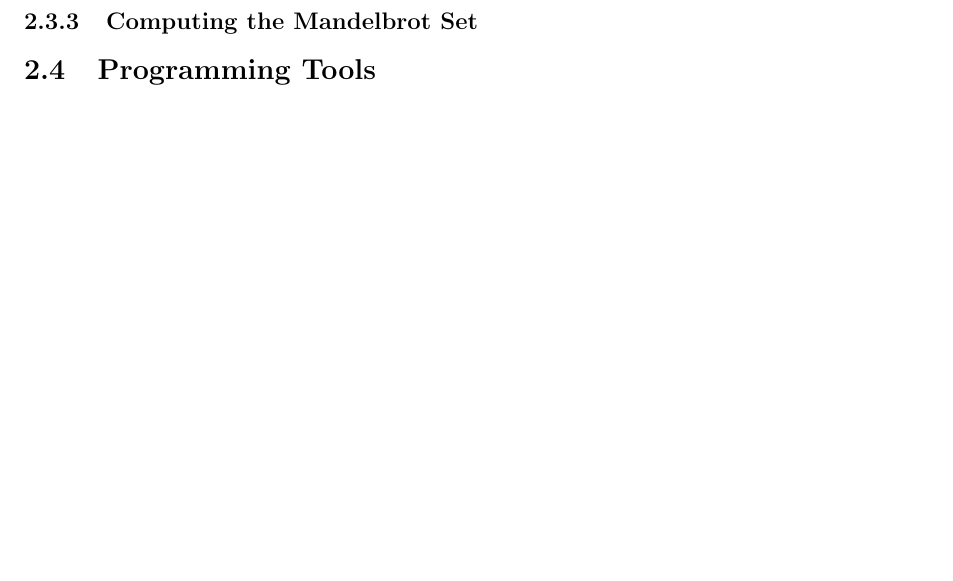
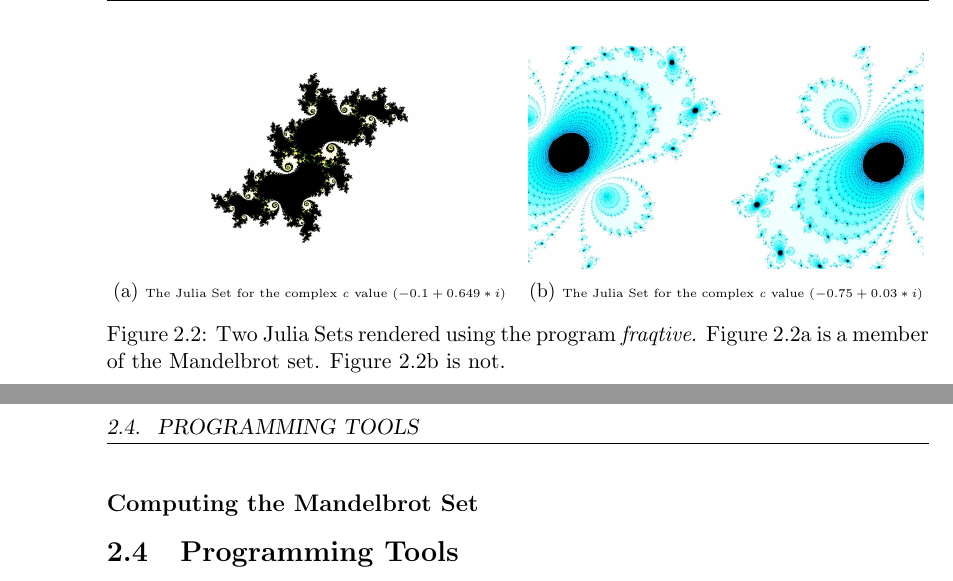
Before and after one commit to mhawes/wstealmandel, a LaTeX document (writeup/document.tex, which reads writeup/juliafig.tex, writeup/pre.tex): part of page 6 of 11 before the commit and two parts of pages 8 and 9 of 14 after it, the two joined at a grey line, cut at the place of the change, the shorter picture padded with empty space. Compiled offline with pdfLaTeX.

Commit message:
Added three fractal images to the text. Altered the numbering of pages and margins to adhere to the project spec.

```diff
--- a/writeup/document.tex
+++ b/writeup/document.tex
@@ -10,7 +10,11 @@
 
 \author{
   Martin J Hawes\\
+  \\
+  Department of Computer Science, \\
   The University of Hertfordshire \\
+  \\
+  \textit{hawesmartin@googlemail.com}\\
 }
 
 % ------------------------------------------------------------------------------
@@ -124,7 +142,9 @@ The \textit{filled Julia Set} is comprised of all \textit{f(x)} where the result
 f(x) = x^2 + c
 \end{equation}
 
-\subsection{Computing the Mandelbrot Set}
+\include{juliafig}
+
+\subsection*{Computing the Mandelbrot Set}
 
 
 % ---------------------------------------------------------------------------------------------------------------------------------------------------------------
--- /dev/null
+++ b/writeup/juliafig.tex
@@ -0,0 +1,33 @@
+\begin{figure}[h]
+  \centering
+  \begin{subfigure}[b]{0.48\textwidth}
+    \centering
+    \includegraphics[width=\textwidth]{julia-con}
+    \caption{
+      \tiny The Julia Set for the complex \textit{c} value
+      \begin{math}
+        (-0.1 + 0.649*i)
+      \end{math}
+    }
+    \label{fig:juliaimgcon}
+  \end{subfigure}
+  ~ %spacer
+  \begin{subfigure}[b]{0.48\textwidth}
+    \centering
+    \includegraphics[width=\textwidth]{julia-ncon}
+    \caption{
+      \tiny The Julia Set for the complex \textit{c} value
+      \begin{math}
+        (-0.75 + 0.03*i)
+      \end{math}
+    }
+    \label{fig:juliaimgncon}
+  \end{subfigure}
+% full caption
+  \caption{
+    Two Julia Sets rendered using the program \textit{fraqtive}.
+    Figure \ref{fig:juliaimgcon} is a member of the Mandelbrot set.
+    Figure \ref{fig:juliaimgncon} is not.
+  }
+  \label{fig:juliaimgs}
+\end{figure}
--- a/writeup/pre.tex
+++ b/writeup/pre.tex
@@ -3,10 +3,10 @@
 
 % sans serif font
 %\renewcommand{\familydefault}{\sfdefault}
+\usepackage[top=2.5cm, bottom=2.5cm, left=4cm, right=2.5cm]{geometry}
 
-\usepackage{geometry} % to change the page dimensions
 \geometry{a4paper} % or letterpaper (US) or a5paper or....
-\geometry{margin=1in}
+%\geometry{margin=1in}
 
 \usepackage{fancyhdr}
 \pagestyle{fancyplain}
@@ -58,8 +58,14 @@ breakatwhitespace=false,    % sets if automatic breaks should only happen at whi
 % ------------------------------------------------------------------------------
 % Graphics stuff for images
 \usepackage{graphicx}
-\DeclareGraphicsExtensions{.jpg}
+\DeclareGraphicsExtensions{.jpg,.jpeg}
 \graphicspath{ {./imgs/} }
+
+\usepackage{float}
+%\floatstyle{boxed}
+\restylefloat{figure}
+\usepackage{caption}
+\usepackage{subcaption}
 
 % ------------------------------------------------------------------------------
 % Maths packages
```
Also changed, not shown: writeup/document.pdf, writeup/imgs/julia-con.jpeg (added), writeup/imgs/julia-connected.jpeg (added), writeup/imgs/julia-ncon.jpeg (added), writeup/imgs/julia-notconnected.jpeg (added), writeup/imgs/mandelbrot.jpeg (added), writeup/document.tex (24 more changed lines), 8 other files.
